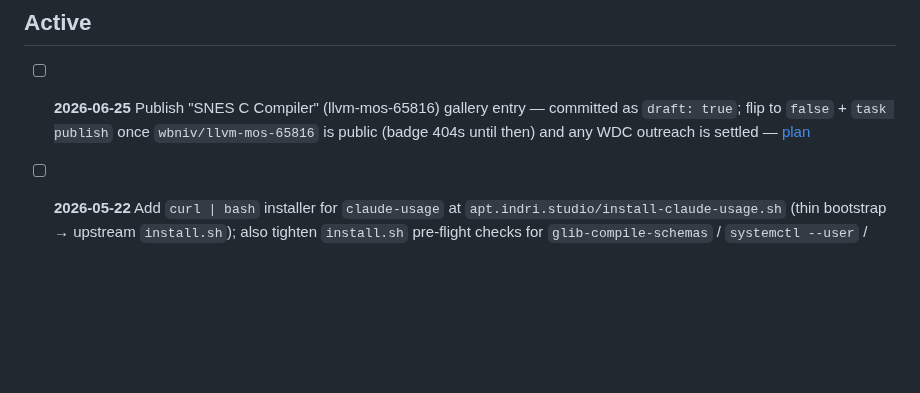
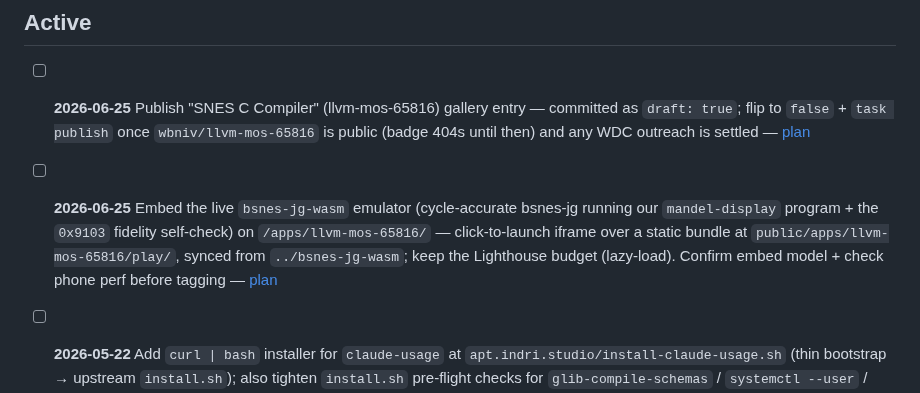
Before and after one commit to wbniv/indri.studio, a Markdown page: TODO.md, the part around the change. Drawn GitHub-style; blank space fills up the shorter version.

```diff
--- a/TODO.md
+++ b/TODO.md
@@ -5,6 +5,8 @@ Low-priority tasks that aren't blocking but shouldn't be lost.
 ## Active
 
 - [ ] **2026-06-25** Publish "SNES C Compiler" (llvm-mos-65816) gallery entry — committed as `draft: true`; flip to `false` + `task publish` once `wbniv/llvm-mos-65816` is public (badge 404s until then) and any WDC outreach is settled — [plan](docs/plans/2026-06-25-add-llvm-mos-65816-to-the-indri-studio-product-gal.md)
+
+- [ ] **2026-06-25** Embed the live `bsnes-jg-wasm` emulator (cycle-accurate bsnes-jg running our `mandel-display` program + the `0x9103` fidelity self-check) on `/apps/llvm-mos-65816/` — click-to-launch iframe over a static bundle at `public/apps/llvm-mos-65816/play/`, synced from `../bsnes-jg-wasm`; keep the Lighthouse budget (lazy-load). Confirm embed model + check phone perf before tagging — [plan](docs/plans/2026-06-25-llvm-mos-emulator-embed.md)
 
 - [ ] **2026-05-22** Add `curl | bash` installer for `claude-usage` at `apt.indri.studio/install-claude-usage.sh` (thin bootstrap → upstream `install.sh`); also tighten `install.sh` pre-flight checks for `glib-compile-schemas` / `systemctl --user` / `gnome-shell` — [plan](docs/plans/2026-05-22-claude-usage-curlbash-installer.md)
 
```
Also changed, not shown: docs/plans/2026-06-25-llvm-mos-emulator-embed.md (added, +185 -0 lines), docs/plans/screenshots/llvm-mos-emulator-embed-fullpage.png (added), docs/plans/screenshots/llvm-mos-emulator-embed.png (added), 11 other files.
